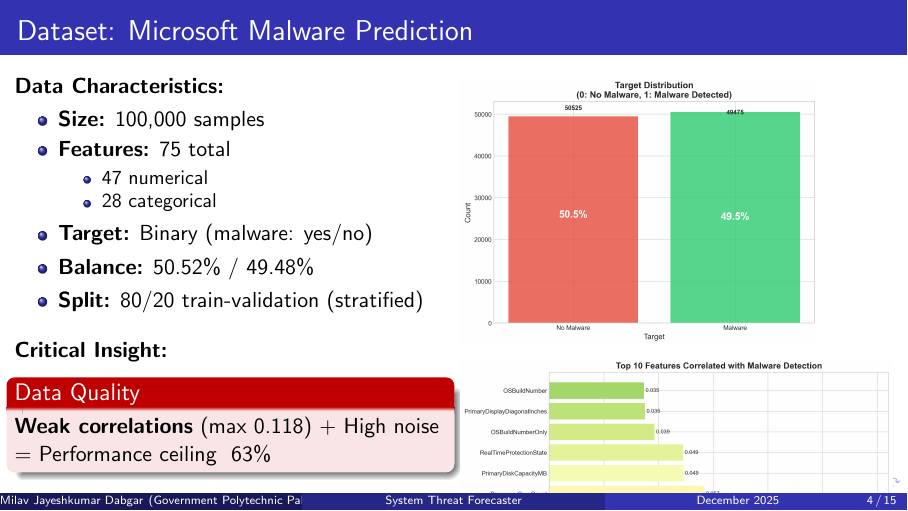
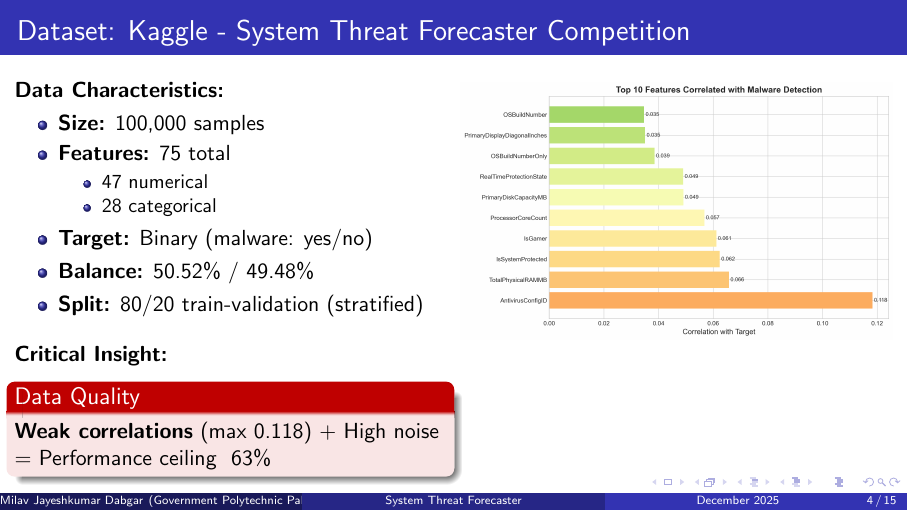
Before and after one commit to milavdabgar/qip-project-stf, LaTeX slides (beamer/presentation_restructured.tex): page 4 of 15. Compiled offline with pdfLaTeX.

Commit message:
Fix dataset name to 'Kaggle - System Threat Forecaster' and remove target distribution plot

```diff
--- a/beamer/presentation_restructured.tex
+++ b/beamer/presentation_restructured.tex
@@ -81,7 +81,7 @@ Predict malware infections and compare ML vs DL performance on tabular data
 \section{Data \& Methodology}
 
 \subsection{Dataset Overview}
-\begin{frame}{Dataset: Microsoft Malware Prediction}
+\begin{frame}{Dataset: Kaggle - System Threat Forecaster Competition}
 \begin{columns}[T]
 \column{0.5\textwidth}
 \textbf{Data Characteristics:}
@@ -105,10 +105,7 @@ Predict malware infections and compare ML vs DL performance on tabular data
 \end{alertblock}
 
 \column{0.5\textwidth}
-\includegraphics[width=\textwidth,height=0.55\textheight,keepaspectratio]{figures/target_distribution.png}
-
-\vspace{0.2cm}
-\includegraphics[width=\textwidth,height=0.55\textheight,keepaspectratio]{figures/feature_correlation.png}
+\includegraphics[width=\textwidth,height=0.7\textheight,keepaspectratio]{figures/feature_correlation.png}
 \end{columns}
 \end{frame}
 
```
Also changed, not shown: beamer/presentation_restructured.pdf.
